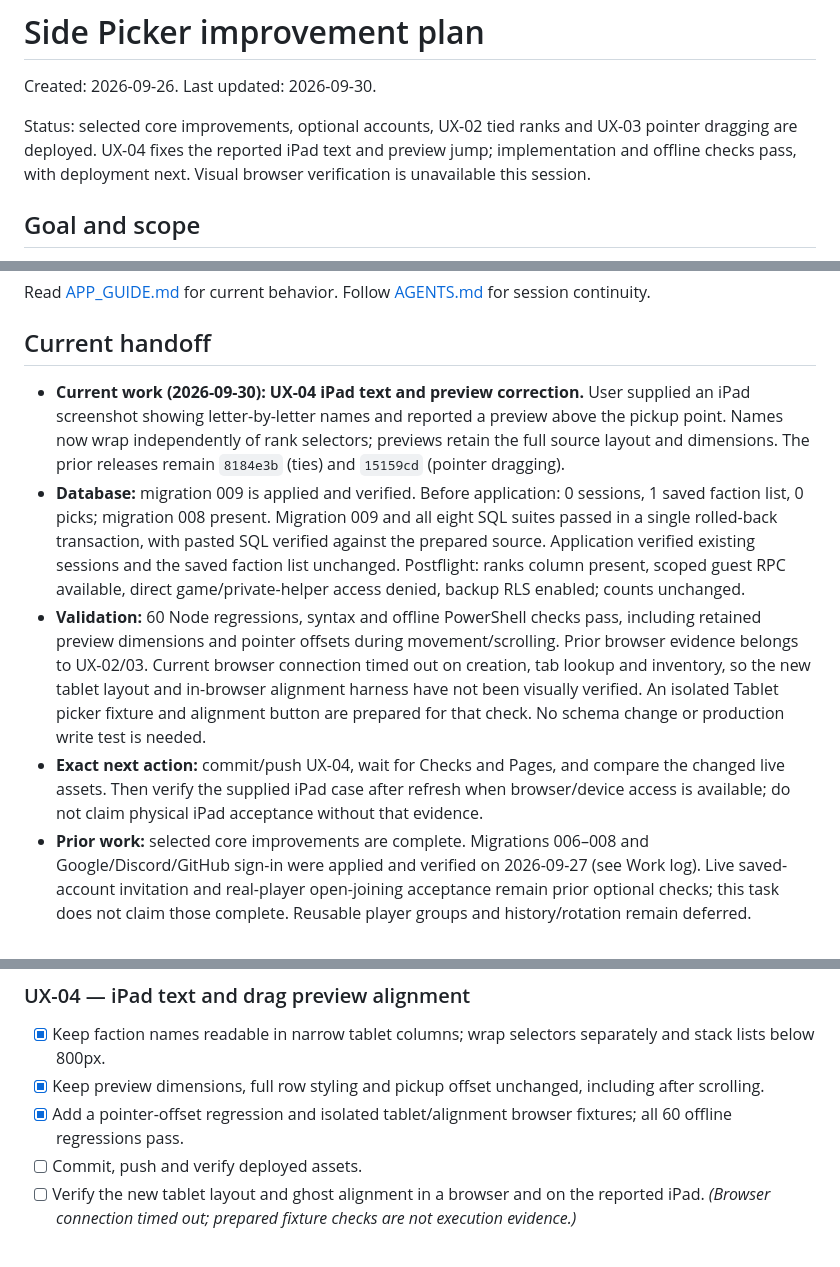
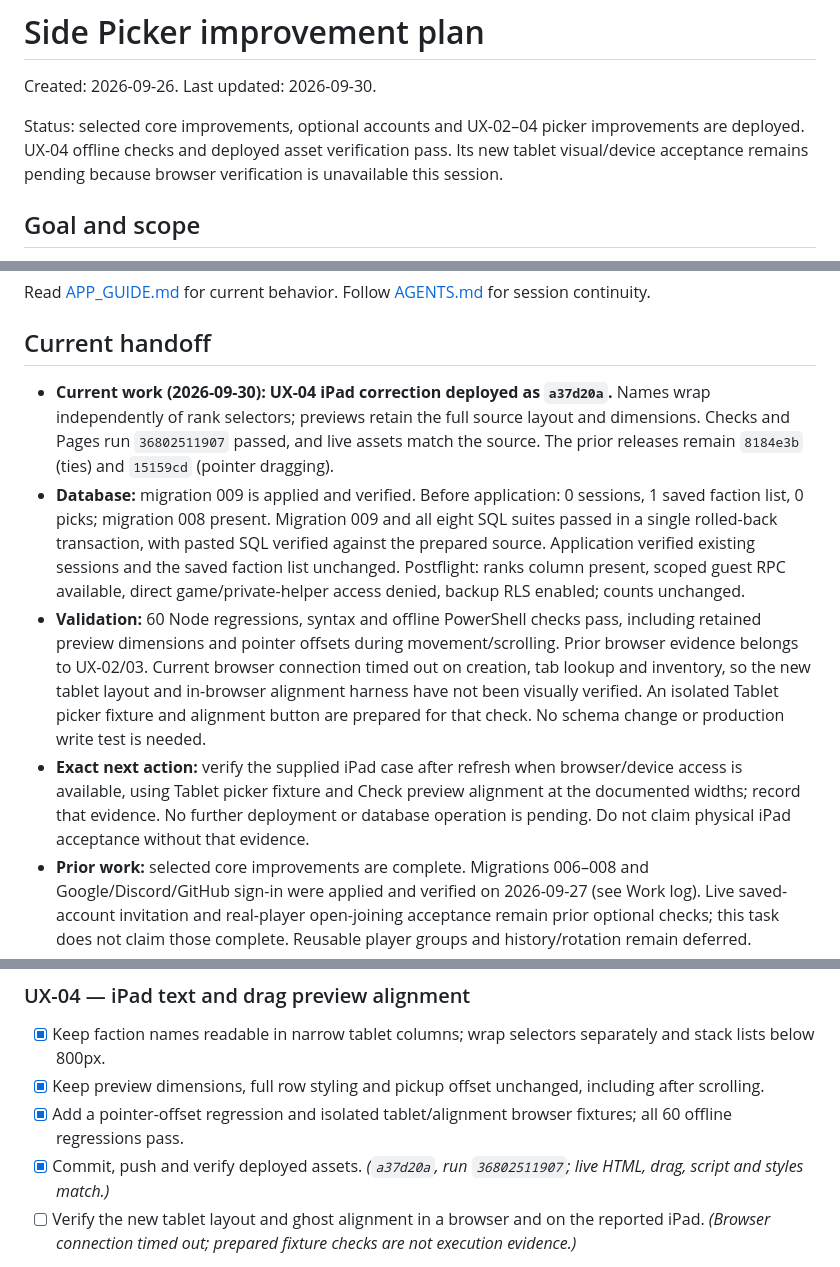
Before and after one commit to ampercival/side-picker, a Markdown page: docs/IMPROVEMENT_PLAN.md, 3 parts joined by grey strips. GitHub-like rendering.

Commit message:
Record iPad correction deployment and verification limits

```diff
--- a/docs/IMPROVEMENT_PLAN.md
+++ b/docs/IMPROVEMENT_PLAN.md
@@ -2,7 +2,7 @@
 
 Created: 2026-09-26. Last updated: 2026-09-30.
 
-Status: selected core improvements, optional accounts, UX-02 tied ranks and UX-03 pointer dragging are deployed. UX-04 fixes the reported iPad text and preview jump; implementation and offline checks pass, with deployment next. Visual browser verification is unavailable this session.
+Status: selected core improvements, optional accounts and UX-02–04 picker improvements are deployed. UX-04 offline checks and deployed asset verification pass. Its new tablet visual/device acceptance remains pending because browser verification is unavailable this session.
 
 ## Goal and scope
 
@@ -14,10 +14,10 @@ Read [APP_GUIDE.md](APP_GUIDE.md) for current behavior. Follow [AGENTS.md](../AG
 
 ## Current handoff
 
-- **Current work (2026-09-30): UX-04 iPad text and preview correction.** User supplied an iPad screenshot showing letter-by-letter names and reported a preview above the pickup point. Names now wrap independently of rank selectors; previews retain the full source layout and dimensions. The prior releases remain `8184e3b` (ties) and `15159cd` (pointer dragging).
+- **Current work (2026-09-30): UX-04 iPad correction deployed as `a37d20a`.** Names wrap independently of rank selectors; previews retain the full source layout and dimensions. Checks and Pages run `36802511907` passed, and live assets match the source. The prior releases remain `8184e3b` (ties) and `15159cd` (pointer dragging).
 - **Database:** migration 009 is applied and verified. Before application: 0 sessions, 1 saved faction list, 0 picks; migration 008 present. Migration 009 and all eight SQL suites passed in a single rolled-back transaction, with pasted SQL verified against the prepared source. Application verified existing sessions and the saved faction list unchanged. Postflight: ranks column present, scoped guest RPC available, direct game/private-helper access denied, backup RLS enabled; counts unchanged.
 - **Validation:** 60 Node regressions, syntax and offline PowerShell checks pass, including retained preview dimensions and pointer offsets during movement/scrolling. Prior browser evidence belongs to UX-02/03. Current browser connection timed out on creation, tab lookup and inventory, so the new tablet layout and in-browser alignment harness have not been visually verified. An isolated Tablet picker fixture and alignment button are prepared for that check. No schema change or production write test is needed.
-- **Exact next action:** commit/push UX-04, wait for Checks and Pages, and compare the changed live assets. Then verify the supplied iPad case after refresh when browser/device access is available; do not claim physical iPad acceptance without that evidence.
+- **Exact next action:** verify the supplied iPad case after refresh when browser/device access is available, using Tablet picker fixture and Check preview alignment at the documented widths; record that evidence. No further deployment or database operation is pending. Do not claim physical iPad acceptance without that evidence.
 - **Prior work:** selected core improvements are complete. Migrations 006–008 and Google/Discord/GitHub sign-in were applied and verified on 2026-09-27 (see Work log). Live saved-account invitation and real-player open-joining acceptance remain prior optional checks; this task does not claim those complete. Reusable player groups and history/rotation remain deferred.
 - **Access and operations:** use remains account-free. Organizer capabilities control a workspace; personal invitations control one player's picks. Local keepalive requires this computer on, signed in, and connected; this session did not reverify its scheduled execution. Migration snapshots are private recovery copies, not off-project disaster backups.
 
@@ -169,7 +169,7 @@ Routine implementation choices can be resolved from the user's instructions and
 - [x] Keep faction names readable in narrow tablet columns; wrap selectors separately and stack lists below 800px.
 - [x] Keep preview dimensions, full row styling and pickup offset unchanged, including after scrolling.
 - [x] Add a pointer-offset regression and isolated tablet/alignment browser fixtures; all 60 offline regressions pass.
-- [ ] Commit, push and verify deployed assets.
+- [x] Commit, push and verify deployed assets. *(`a37d20a`, run `36802511907`; live HTML, drag, script and styles match.)*
 - [ ] Verify the new tablet layout and ghost alignment in a browser and on the reported iPad. *(Browser connection timed out; prepared fixture checks are not execution evidence.)*
 
 **Acceptance:** readable faction names and rank controls at tablet/phone widths; preview pickup point stays with the finger while highlighted placement follows that same point. Requested with iPad screenshot 2026-09-30.
```
Also changed, not shown: other parts of docs/IMPROVEMENT_PLAN.md (+1 -0 lines), docs/APP_GUIDE.md (+1 -1 lines).
